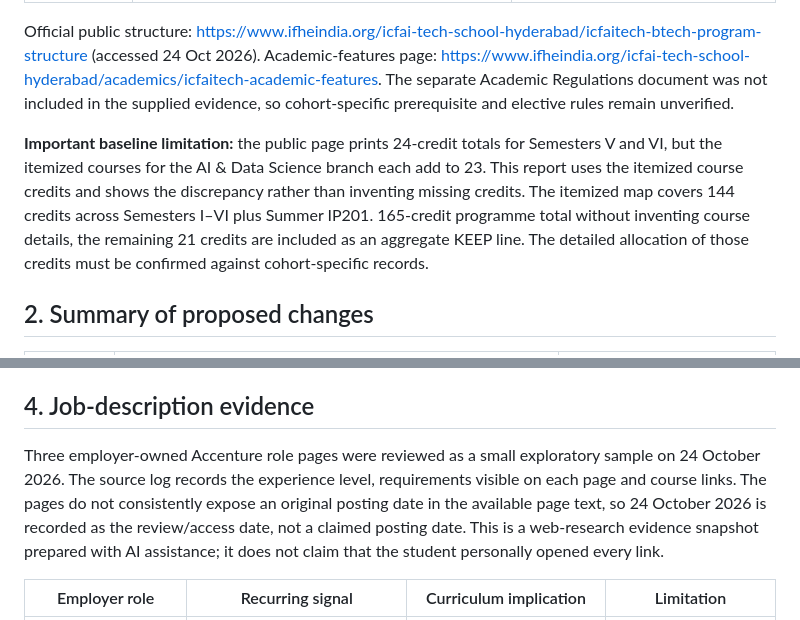
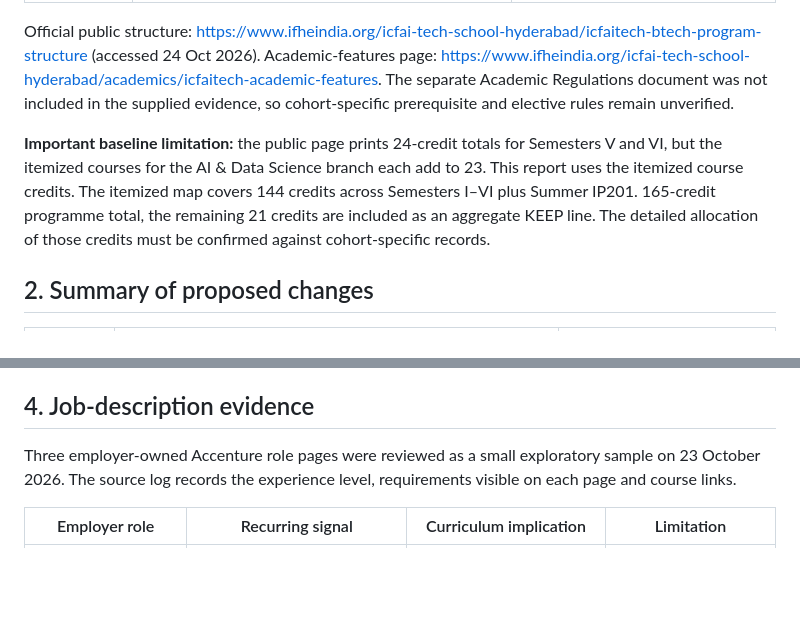
Before and after one commit to annika23-ui/Annika_281_project, a Markdown page: Task2/report.md, 2 parts joined by grey strips. Drawn GitHub-style; blank space fills up the shorter version.

```diff
--- a/Task2/report.md
+++ b/Task2/report.md
@@ -14,7 +14,7 @@
 
 Official public structure: https://www.ifheindia.org/icfai-tech-school-hyderabad/icfaitech-btech-program-structure (accessed 24 Oct 2026). Academic-features page: https://www.ifheindia.org/icfai-tech-school-hyderabad/academics/icfaitech-academic-features. The separate Academic Regulations document was not included in the supplied evidence, so cohort-specific prerequisite and elective rules remain unverified.
 
-**Important baseline limitation:** the public page prints 24-credit totals for Semesters V and VI, but the itemized courses for the AI & Data Science branch each add to 23. This report uses the itemized course credits and shows the discrepancy rather than inventing missing credits. The itemized map covers 144 credits across Semesters I–VI plus Summer IP201. 165-credit programme total without inventing course details, the remaining 21 credits are included as an aggregate KEEP line. The detailed allocation of those credits must be confirmed against cohort-specific records.
+**Important baseline limitation:** the public page prints 24-credit totals for Semesters V and VI, but the itemized courses for the AI & Data Science branch each add to 23. This report uses the itemized course credits. The itemized map covers 144 credits across Semesters I–VI plus Summer IP201. 165-credit programme total, the remaining 21 credits are included as an aggregate KEEP line. The detailed allocation of those credits must be confirmed against cohort-specific records.
 
 ## 2. Summary of proposed changes
 
@@ -44,7 +44,7 @@ Proposed totals for the itemized rows: I 21, II 24, III 24, IV 24, Summer 5, V 2
 
 ## 4. Job-description evidence
 
-Three employer-owned Accenture role pages were reviewed as a small exploratory sample on 24 October 2026. The source log records the experience level, requirements visible on each page and course links. The pages do not consistently expose an original posting date in the available page text, so 24 October 2026 is recorded as the review/access date, not a claimed posting date. This is a web-research evidence snapshot prepared with AI assistance; it does not claim that the student personally opened every link.
+Three employer-owned Accenture role pages were reviewed as a small exploratory sample on 23 October 2026. The source log records the experience level, requirements visible on each page and course links.
 
 | Employer role | Recurring signal | Curriculum implication | Limitation |
 |---|---|---|---|
```
